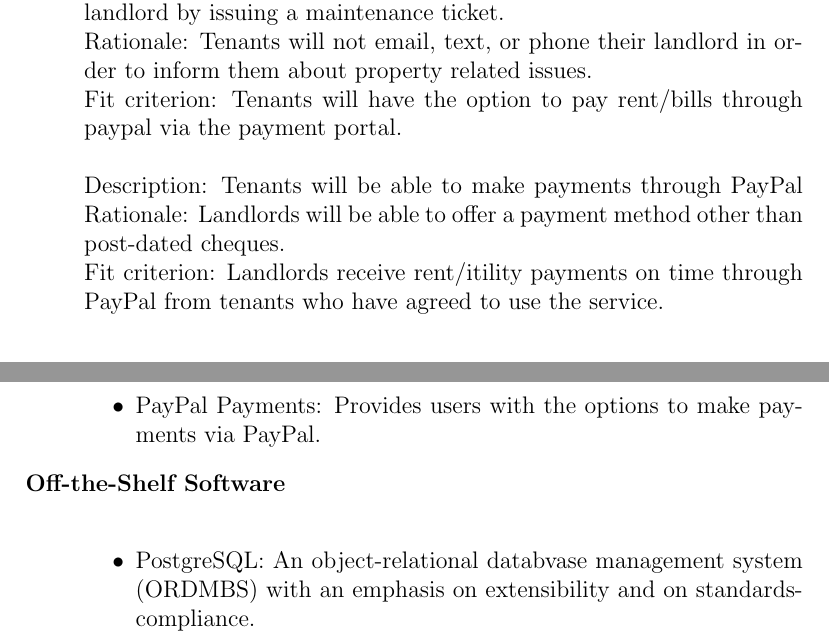
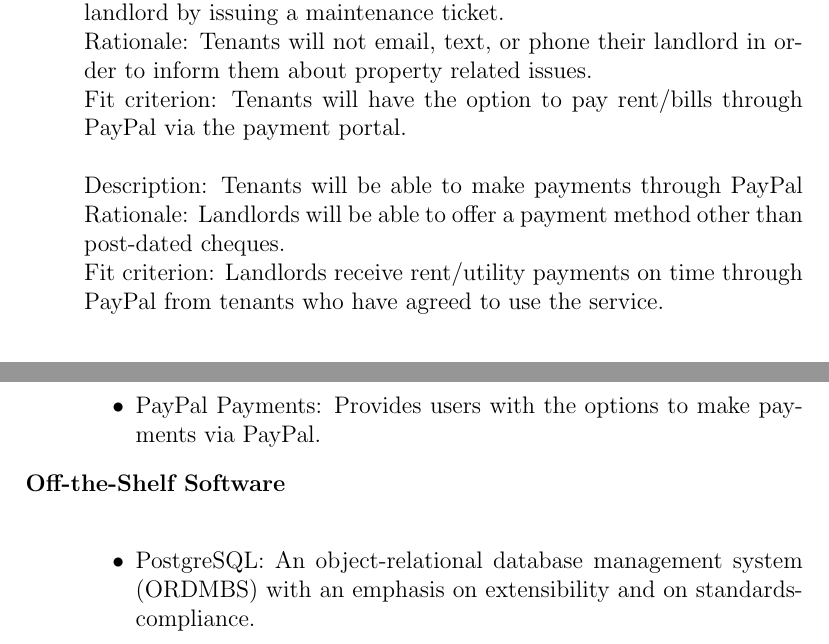
Before and after one commit to lyk2/quarters, a LaTeX document (Documents/Requirements/quartersSRS.tex): two parts of pages 8 and 9 of 21, joined at a grey line, cut so that both start at the same text. Compiled offline with pdfLaTeX.

Commit message:
spelling mistakes in srs

```diff
--- a/Documents/Requirements/quartersSRS.tex
+++ b/Documents/Requirements/quartersSRS.tex
@@ -134,12 +134,12 @@ Landlord are responsible for the following actions:
     Rationale: Tenants will not email, text, or phone their landlord in order
     to inform them about property related issues. \\
     Fit criterion: Tenants will have the option to pay rent/bills through
-    paypal via the payment portal. \\
+    PayPal via the payment portal. \\
     \\
     Description: Tenants will be able to make payments through PayPal
     Rationale: Landlords will be able to offer a payment method other than
     post-dated cheques. \\
-    Fit criterion: Landlords receive rent/itility payments on time through
+    Fit criterion: Landlords receive rent/utility payments on time through
     PayPal from tenants who have agreed to use the service. \\
   \item[Implementation Environment of the Current System] \hfill \\
     \begin{itemize}
@@ -155,7 +155,7 @@ Landlord are responsible for the following actions:
     \end{itemize}
   \item[Off-the-Shelf Software] \hfill \\
     \begin{itemize}
-    \item PostgreSQL: An object-relational databvase management system (ORDMBS)
+    \item PostgreSQL: An object-relational database management system (ORDMBS)
       with an emphasis on extensibility and on standards-compliance.
     \item ExpressJS: A NodeJS web application server framework, designated for
       building single-page, multi-page, and hybrid web applications.
```
Also changed, not shown: Documents/Requirements/quartersSRS.tex (8 more changed lines). Lines whose indentation alone changed are shown as unchanged.
